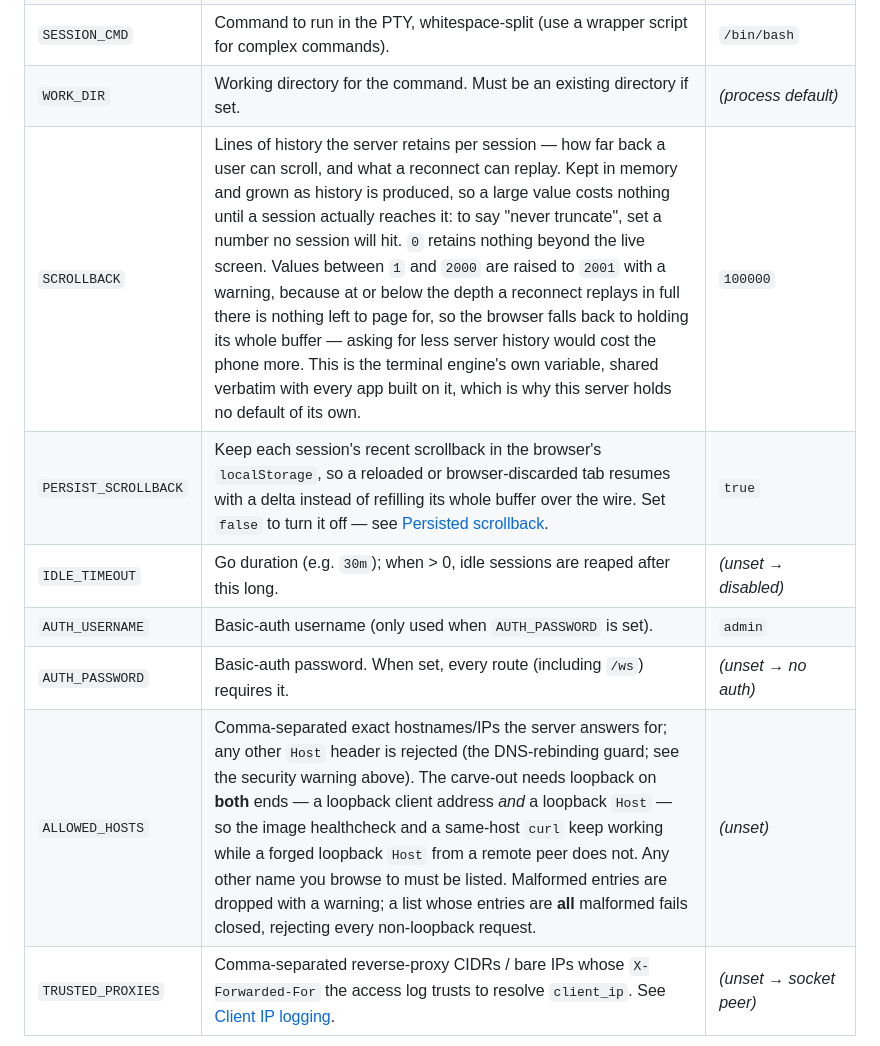
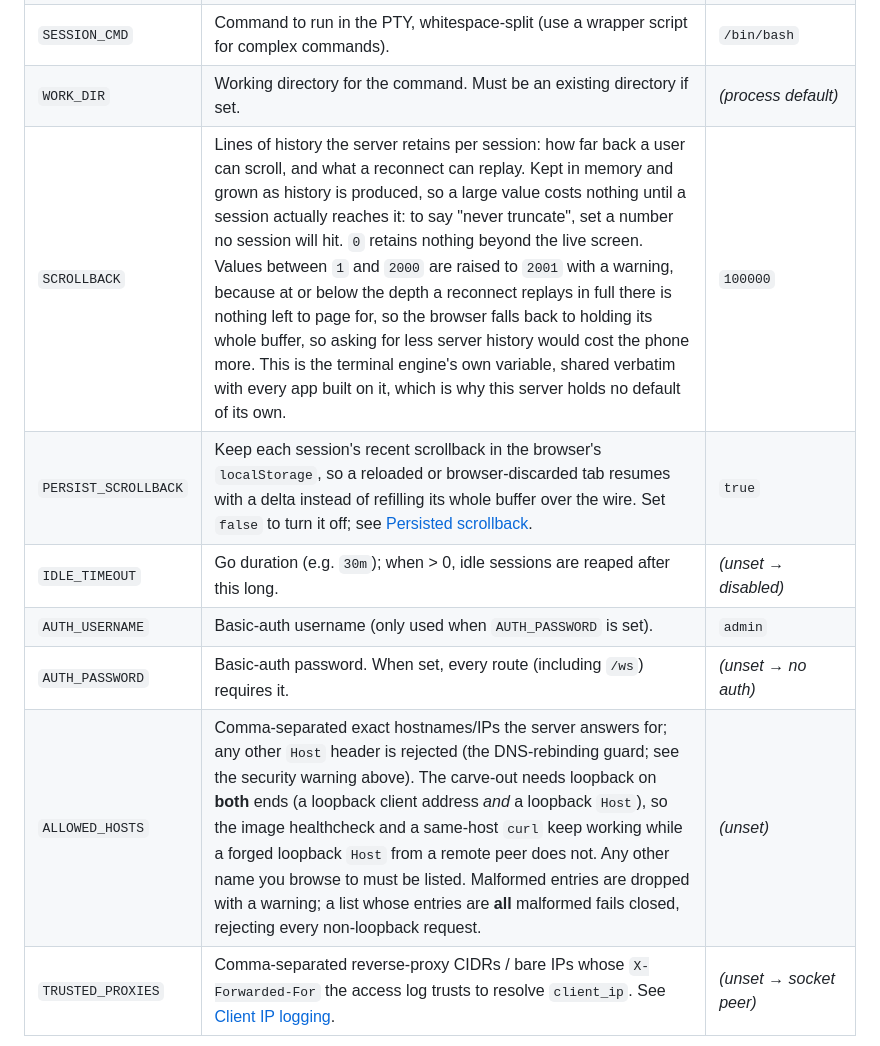
Before and after one commit to cplieger/web-terminal-server, a Markdown page: README.md, the part around one of its changes. GitHub-like rendering.

Commit message:
docs: replace every em dash in the reader-facing docs

```diff
--- a/README.md
+++ b/README.md
@@ -146,12 +146,12 @@ defaults differ, the Default column shows them as binary / image.
 | `LOG_LEVEL` | Log verbosity: `debug`, `info`, `warn`, or `error` (case-insensitive; slog offset syntax like `warn+1` also parses). An unparseable value falls back to `info` with a startup warning. | `info` |
 | `SESSION_CMD` | Command to run in the PTY, whitespace-split (use a wrapper script for complex commands). | `/bin/bash` |
 | `WORK_DIR` | Working directory for the command. Must be an existing directory if set. | _(process default)_ |
-| `SCROLLBACK` | Lines of history the server retains per session — how far back a user can scroll, and what a reconnect can replay. Kept in memory and grown as history is produced, so a large value costs nothing until a session actually reaches it: to say "never truncate", set a number no session will hit. `0` retains nothing beyond the live screen. Values between `1` and `2000` are raised to `2001` with a warning, because at or below the depth a reconnect replays in full there is nothing left to page for, so the browser falls back to holding its whole buffer — asking for less server history would cost the phone more. This is the terminal engine's own variable, shared verbatim with every app built on it, which is why this server holds no default of its own. | `100000` |
-| `PERSIST_SCROLLBACK` | Keep each session's recent scrollback in the browser's `localStorage`, so a reloaded or browser-discarded tab resumes with a delta instead of refilling its whole buffer over the wire. Set `false` to turn it off — see [Persisted scrollback](#persisted-scrollback). | `true` |
+| `SCROLLBACK` | Lines of history the server retains per session: how far back a user can scroll, and what a reconnect can replay. Kept in memory and grown as history is produced, so a large value costs nothing until a session actually reaches it: to say "never truncate", set a number no session will hit. `0` retains nothing beyond the live screen. Values between `1` and `2000` are raised to `2001` with a warning, because at or below the depth a reconnect replays in full there is nothing left to page for, so the browser falls back to holding its whole buffer, so asking for less server history would cost the phone more. This is the terminal engine's own variable, shared verbatim with every app built on it, which is why this server holds no default of its own. | `100000` |
+| `PERSIST_SCROLLBACK` | Keep each session's recent scrollback in the browser's `localStorage`, so a reloaded or browser-discarded tab resumes with a delta instead of refilling its whole buffer over the wire. Set `false` to turn it off; see [Persisted scrollback](#persisted-scrollback). | `true` |
 | `IDLE_TIMEOUT` | Go duration (e.g. `30m`); when > 0, idle sessions are reaped after this long. | _(unset → disabled)_ |
 | `AUTH_USERNAME` | Basic-auth username (only used when `AUTH_PASSWORD` is set). | `admin` |
 | `AUTH_PASSWORD` | Basic-auth password. When set, every route (including `/ws`) requires it. | _(unset → no auth)_ |
-| `ALLOWED_HOSTS` | Comma-separated exact hostnames/IPs the server answers for; any other `Host` header is rejected (the DNS-rebinding guard; see the security warning above). The carve-out needs loopback on **both** ends — a loopback client address _and_ a loopback `Host` — so the image healthcheck and a same-host `curl` keep working while a forged loopback `Host` from a remote peer does not. Any other name you browse to must be listed. Malformed entries are dropped with a warning; a list whose entries are **all** malformed fails closed, rejecting every non-loopback request. | _(unset)_ |
+| `ALLOWED_HOSTS` | Comma-separated exact hostnames/IPs the server answers for; any other `Host` header is rejected (the DNS-rebinding guard; see the security warning above). The carve-out needs loopback on **both** ends (a loopback client address _and_ a loopback `Host`), so the image healthcheck and a same-host `curl` keep working while a forged loopback `Host` from a remote peer does not. Any other name you browse to must be listed. Malformed entries are dropped with a warning; a list whose entries are **all** malformed fails closed, rejecting every non-loopback request. | _(unset)_ |
 | `TRUSTED_PROXIES` | Comma-separated reverse-proxy CIDRs / bare IPs whose `X-Forwarded-For` the access log trusts to resolve `client_ip`. See [Client IP logging](#client-ip-logging). | _(unset → socket peer)_ |
 
 Endpoints: `/` (UI), `/ws?session=<id>` (per-session terminal WebSocket), `/api/sessions` (create/list/close), `/api/sessions/{id}/pinned-title` (name a terminal; `PUT` to set, `DELETE` to go back to the automatic name), `/api/sessions/events` (status SSE), `/healthz` (readiness).
```
Also changed, not shown: other parts of README.md (+5 -5 lines), CONTRIBUTING.md (+2 -2 lines).
